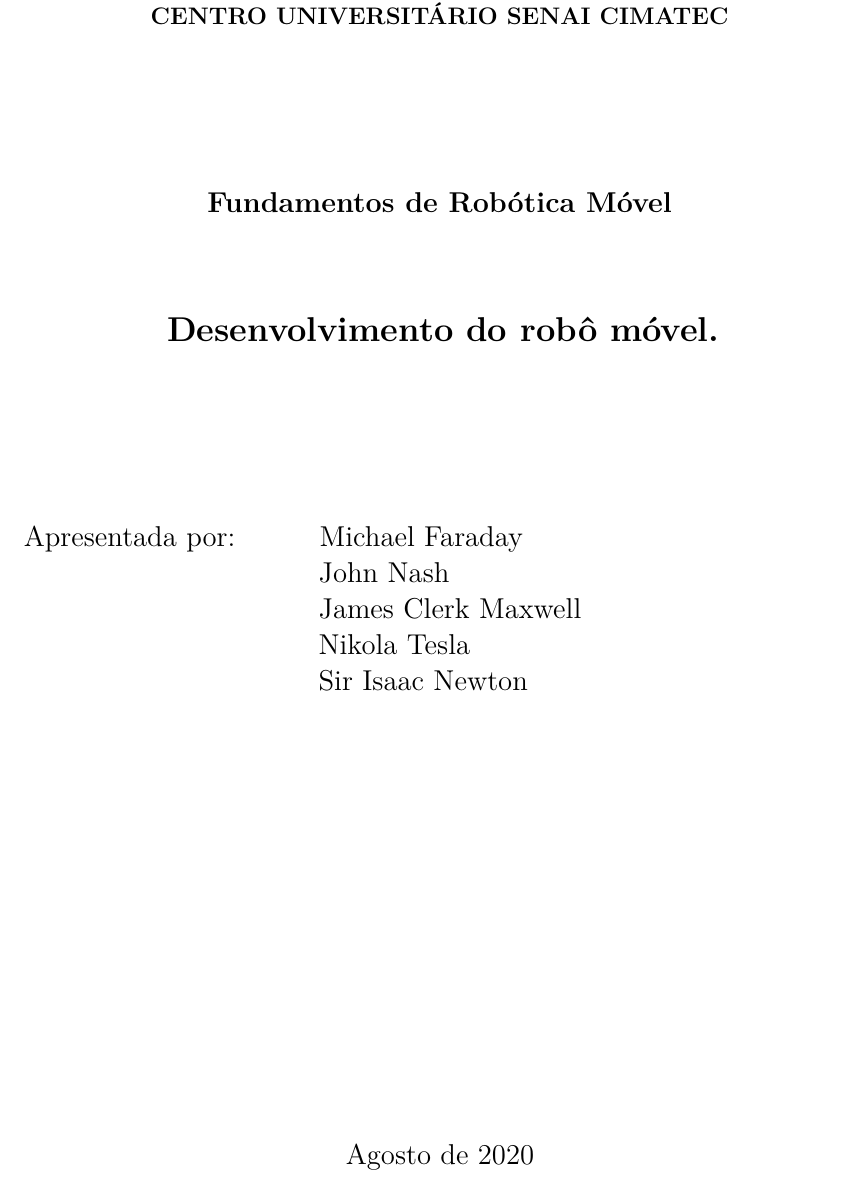
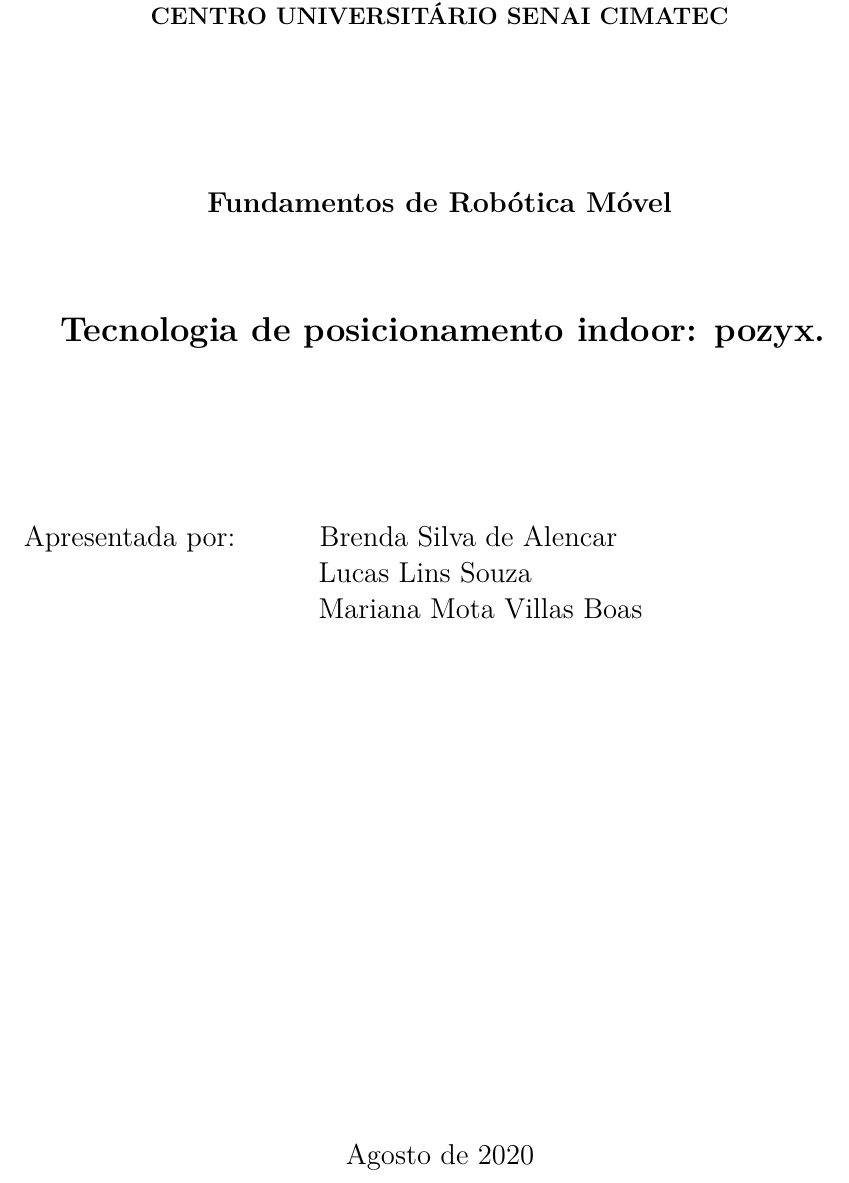
Before and after one commit to the-last-question/Team4, a LaTeX thesis (a-project.tex): part of page 1 of 22, cut so that both start at the same text. Compiled offline with pdfLaTeX.

Commit message:
Edit cover

```diff
--- a/a-project.tex
+++ b/a-project.tex
@@ -156,14 +156,13 @@
 %
 % -------------------------------------------------------------------------------
 % Informações gerais
-    \thesistitle{Desenvolvimento do robô móvel.}
+    \thesistitle{Tecnologia de posicionamento indoor: pozyx.}
     \hidevolume
     \thesisvolume{Volume 1 of 1}
-    \thesisauthor{Michael Faraday}
-    \thesisauthorr{John Nash}
-    \thesisauthorrr{James Clerk Maxwell}
-    \thesisauthorrrr{Nikola Tesla}
-    \thesisauthorrrrr{Sir Isaac Newton}
+    \thesisauthor{Brenda Silva de Alencar}
+    \thesisauthorr{Lucas Lins Souza}
+    \thesisauthorrr{Mariana Mota Villas Boas}
+    %\thesisauthorrrr{Nathália ?}
     %\thesisadvisor{Prof. Marco Reis, M.Eng.}
     %\hidecoadvisor
     %\thesiscoadvisor{Marco Reis}
```
Also changed, not shown: Others/FolhaRosto.tex (+2 -2 lines), Others/UltimaFolha.tex (+1 -1 lines).
